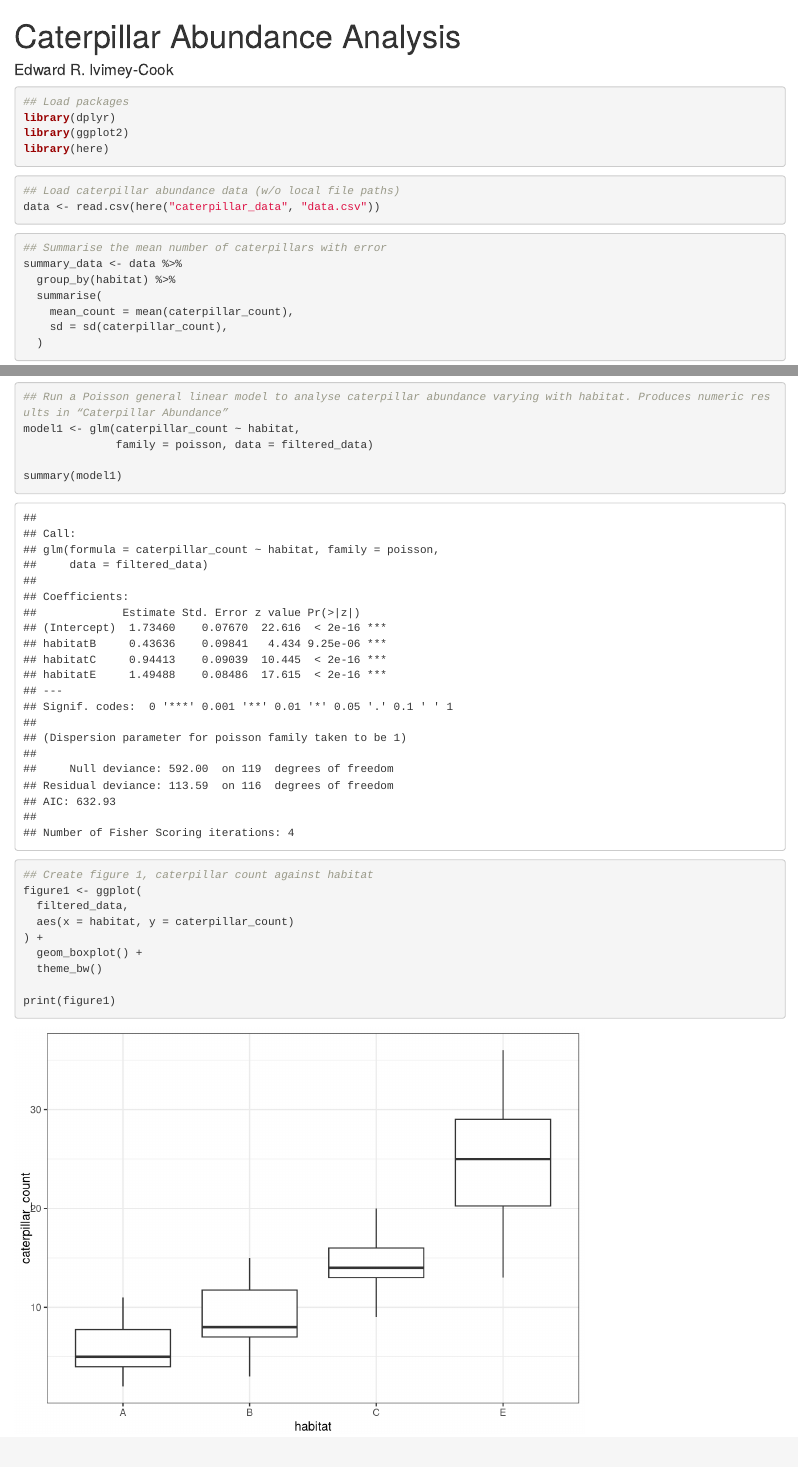
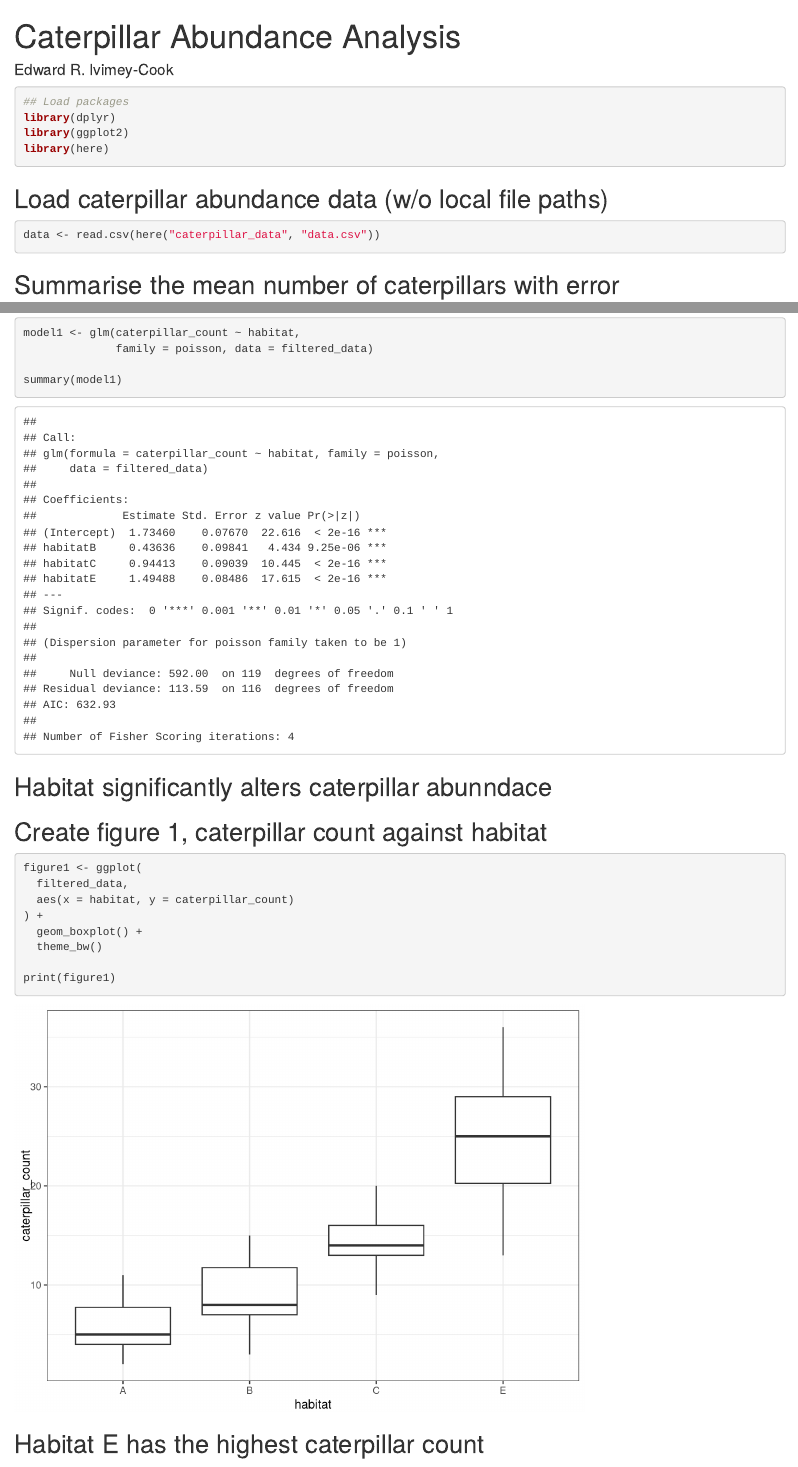
Before and after one commit to EIvimeyCook/TADA, an R Markdown document (Caterpillar.Rmd): the page in a window 1100 px wide, from its top, and a second part further down, joined at a grey line. Rendered offline with R 4.5, knitr and Pandoc, with nearby package versions.

Commit message:
Update Caterpillar.Rmd

````diff
--- a/Caterpillar.Rmd
+++ b/Caterpillar.Rmd
@@ -10,14 +10,13 @@ library(dplyr)
 library(ggplot2)
 library(here)
 ```
-
+## Load caterpillar abundance data (w/o local file paths)
 ```{r, echo=TRUE, message=FALSE, warning=FALSE}
-## Load caterpillar abundance data (w/o local file paths)
 data <- read.csv(here("caterpillar_data", "data.csv"))
 ```
 
+## Summarise the mean number of caterpillars with error
 ```{r, echo=TRUE, message=FALSE, warning=FALSE}
-## Summarise the mean number of caterpillars with error
 summary_data <- data %>%
   group_by(habitat) %>%
   summarise(
@@ -29,5 +29,4 @@ summary_data <- data %>%
 ```{r, echo=TRUE, message=FALSE, warning=FALSE}
-## Remove values from habitat D as these are an error
 filtered_data <- data %>%
   filter(habitat != "D")
 ```
@@ -35,13 +35,13 @@ filtered_data <- data %>%
 ```{r, echo=TRUE, message=FALSE, warning=FALSE}
-## Run a Poisson general linear model to analyse caterpillar abundance varying with habitat. Produces numeric results in “Caterpillar Abundance”
 model1 <- glm(caterpillar_count ~ habitat,
               family = poisson, data = filtered_data)
 
 summary(model1)
 ```
+## Habitat significantly alters caterpillar abunndace
 
+## Create figure 1, caterpillar count against habitat
 ```{r, echo=TRUE, message=FALSE, warning=FALSE}
-## Create figure 1, caterpillar count against habitat
 figure1 <- ggplot(
   filtered_data,
   aes(x = habitat, y = caterpillar_count)
@@ -51,3 +51,4 @@ figure1 <- ggplot(
 
 print(figure1)
 ```
+## Habitat E has the highest caterpillar count
````
Also changed, not shown: Caterpillar.Rmd (2 more changed lines).
